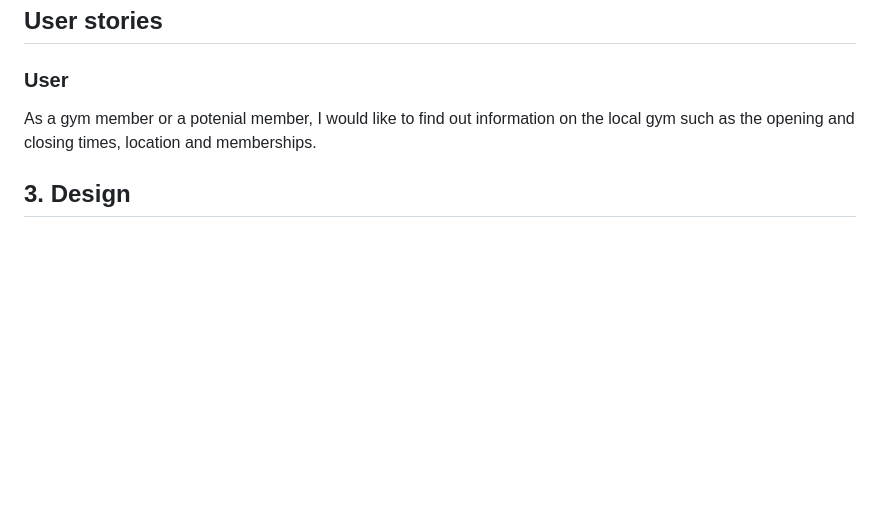
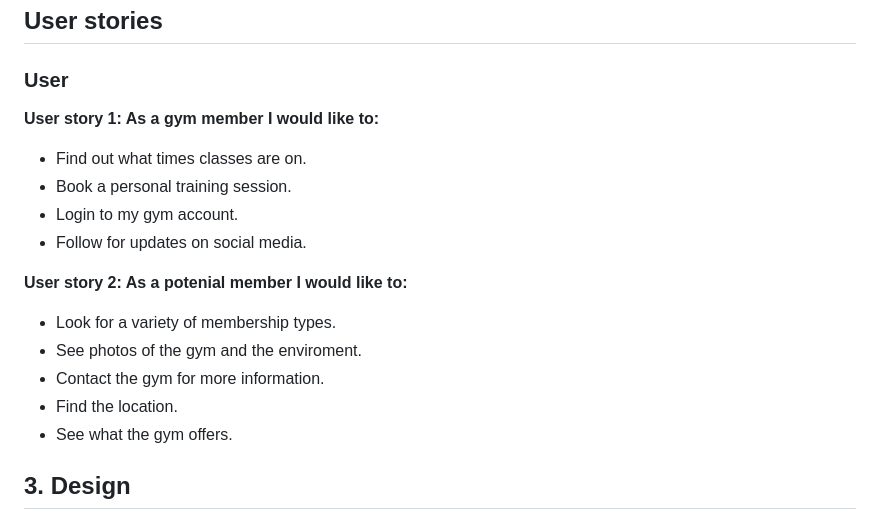
Before and after one commit to Ellis8462/Gym-website, a Markdown page: README.md, the part around the change. Rendered like a GitHub page; blank space fills up the shorter version.

```diff
--- a/README.md
+++ b/README.md
@@ -24,8 +24,21 @@ As a result of this goal, we will provide a website that looks visually appealin
 
 ### User
 
-As a gym member or a potenial member, I would like to find out information on the local gym such as the opening and closing times, location and memberships.
+**User story 1: As a gym member I would like to:**
 
+* Find out what times classes are on.
+* Book a personal training session.
+* Login to my gym account.
+* Follow for updates on social media.
+
+
+**User story 2: As a potenial member I would like to:**
+
+* Look for a variety of membership types.
+* See photos of the gym and the enviroment.
+* Contact the gym for more information.
+* Find the location.
+* See what the gym offers.
 
 
 ## 3. Design
```
